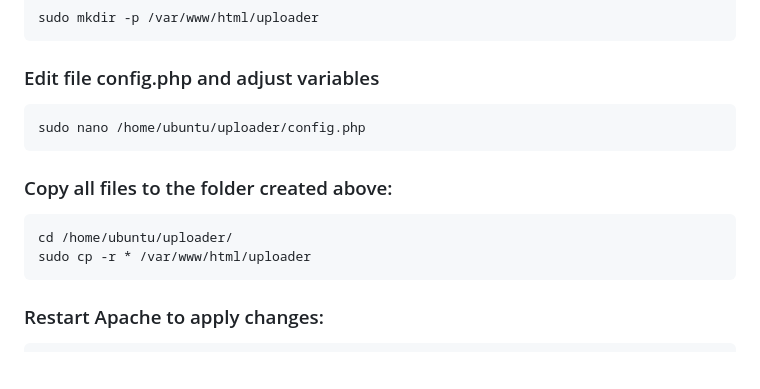
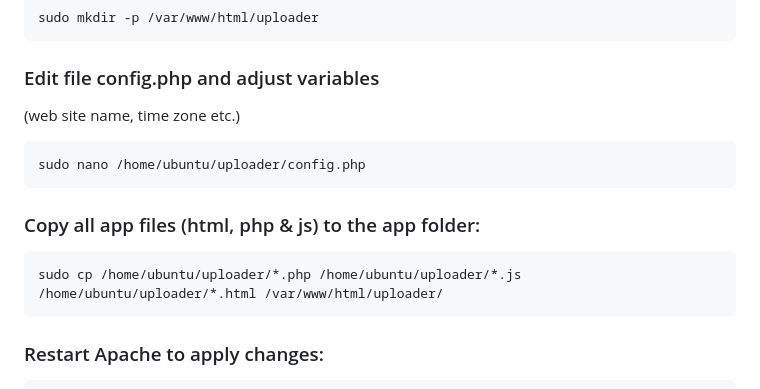
Before and after one commit to sensboston/uploader, a Markdown page: README.md, the part around the change. Rendered like a GitHub page; blank space fills up the shorter version.

````diff
--- a/README.md
+++ b/README.md
@@ -118,14 +118,14 @@ For simplicity, I'll use my current Ubuntu instance user name, you should replac
   ```
 
   ### Edit file config.php and adjust variables
+  (web site name, time zone etc.)
   ```
   sudo nano /home/ubuntu/uploader/config.php
   ```
 
-  ### Copy all files to the folder created above:
+  ### Copy all app files (html, php & js) to the app folder:
   ```
-  cd /home/ubuntu/uploader/
-  sudo cp -r * /var/www/html/uploader
+  sudo cp /home/ubuntu/uploader/*.php /home/ubuntu/uploader/*.js /home/ubuntu/uploader/*.html /var/www/html/uploader/
   ```
 
   ### Restart Apache to apply changes:
````
